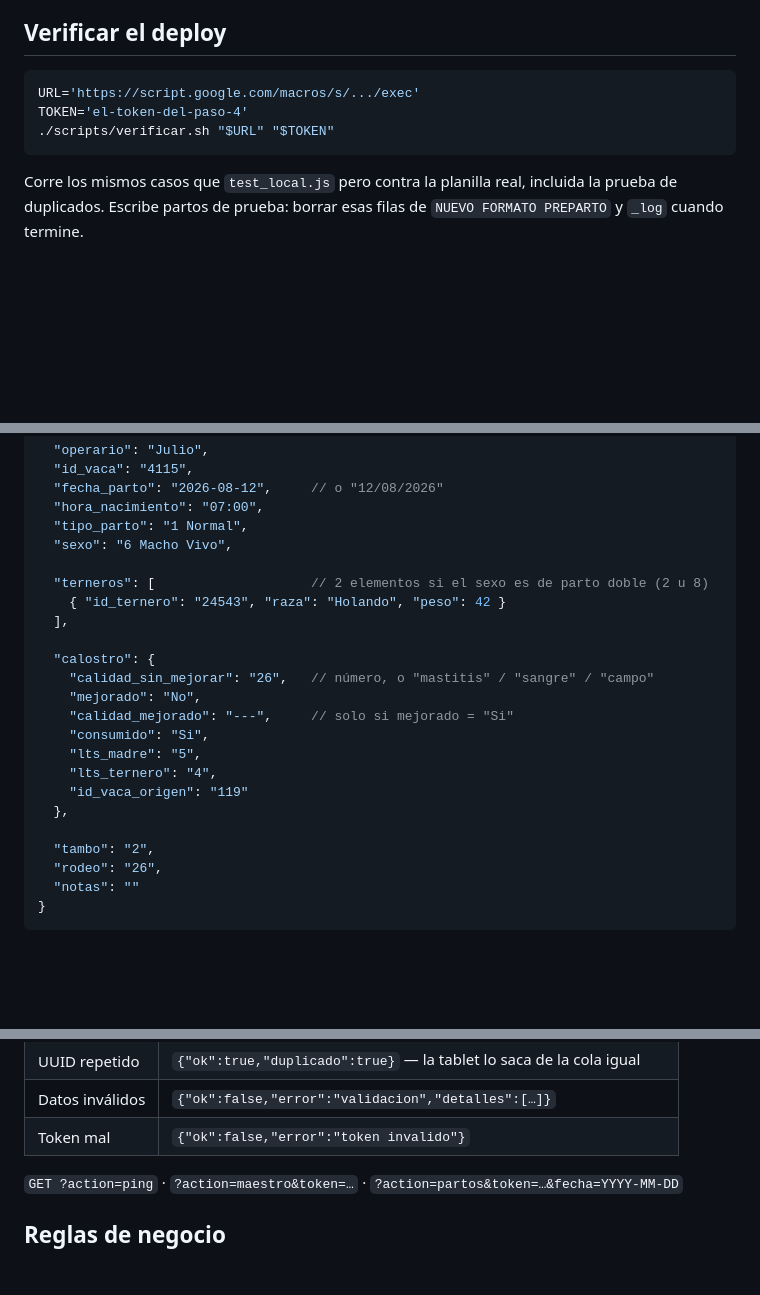
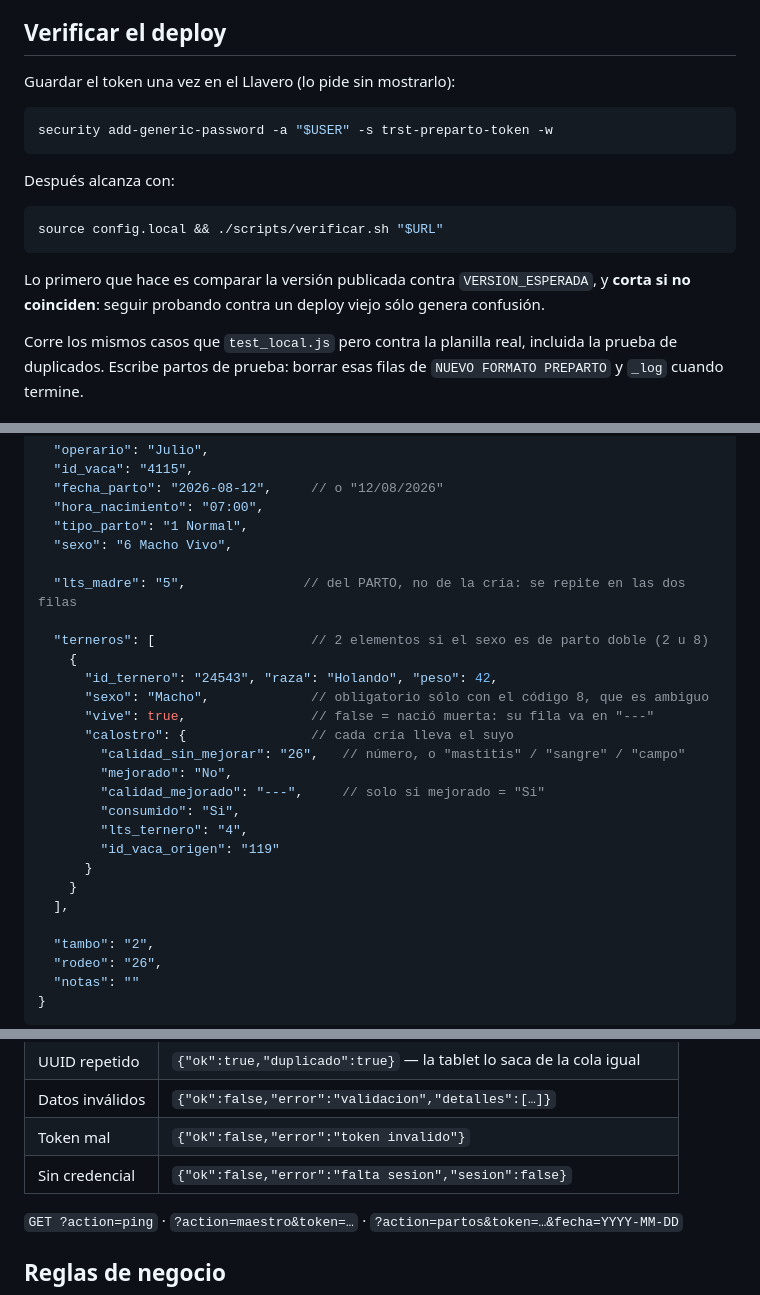
Before and after one commit to amduhau88/trst-preparto, a Markdown page: README.md, 3 parts joined by grey strips. Drawn GitHub-style; blank space fills up the shorter version.

Commit message:
README: contrato de datos por cria y verificacion con el Llavero
El contrato documentado seguia siendo el viejo (calostro a nivel parto), que
ahora induce a error.

Co-Authored-By: Claude Opus 5 (1M context) <noreply@anthropic.com>

````diff
--- a/README.md
+++ b/README.md
@@ -113,11 +113,20 @@ el deploy no tomó. **Subir `VERSION` en cada cambio de `Codigo.gs`.**
 
 ## Verificar el deploy
 
+Guardar el token una vez en el Llavero (lo pide sin mostrarlo):
+
 ```bash
-URL='https://script.google.com/macros/s/.../exec'
-TOKEN='el-token-del-paso-4'
-./scripts/verificar.sh "$URL" "$TOKEN"
+security add-generic-password -a "$USER" -s trst-preparto-token -w
 ```
+
+Después alcanza con:
+
+```bash
+source config.local && ./scripts/verificar.sh "$URL"
+```
+
+Lo primero que hace es comparar la versión publicada contra `VERSION_ESPERADA`, y
+**corta si no coinciden**: seguir probando contra un deploy viejo sólo genera confusión.
 
 Corre los mismos casos que `test_local.js` pero contra la planilla real, incluida la prueba
 de duplicados. Escribe partos de prueba: borrar esas filas de
@@ -147,19 +156,23 @@ destino, que sólo acepta GET. Se ve como un "No se encontró la página" engañ
   "tipo_parto": "1 Normal",
   "sexo": "6 Macho Vivo",
 
+  "lts_madre": "5",               // del PARTO, no de la cría: se repite en las dos filas
+
   "terneros": [                    // 2 elementos si el sexo es de parto doble (2 u 8)
-    { "id_ternero": "24543", "raza": "Holando", "peso": 42 }
+    {
+      "id_ternero": "24543", "raza": "Holando", "peso": 42,
+      "sexo": "Macho",             // obligatorio sólo con el código 8, que es ambiguo
+      "vive": true,                // false = nació muerta: su fila va en "---"
+      "calostro": {                // cada cría lleva el suyo
+        "calidad_sin_mejorar": "26",   // número, o "mastitis" / "sangre" / "campo"
+        "mejorado": "No",
+        "calidad_mejorado": "---",     // solo si mejorado = "Si"
+        "consumido": "Si",
+        "lts_ternero": "4",
+        "id_vaca_origen": "119"
+      }
+    }
   ],
-
-  "calostro": {
-    "calidad_sin_mejorar": "26",   // número, o "mastitis" / "sangre" / "campo"
-    "mejorado": "No",
-    "calidad_mejorado": "---",     // solo si mejorado = "Si"
-    "consumido": "Si",
-    "lts_madre": "5",
-    "lts_ternero": "4",
-    "id_vaca_origen": "119"
-  },
 
   "tambo": "2",
   "rodeo": "26",
@@ -175,6 +188,7 @@ Respuestas:
 | UUID repetido | `{"ok":true,"duplicado":true}` — la tablet lo saca de la cola igual |
 | Datos inválidos | `{"ok":false,"error":"validacion","detalles":[…]}` |
 | Token mal | `{"ok":false,"error":"token invalido"}` |
+| Sin credencial | `{"ok":false,"error":"falta sesion","sesion":false}` |
 
 `GET ?action=ping` · `?action=maestro&token=…` · `?action=partos&token=…&fecha=YYYY-MM-DD`
 
````
